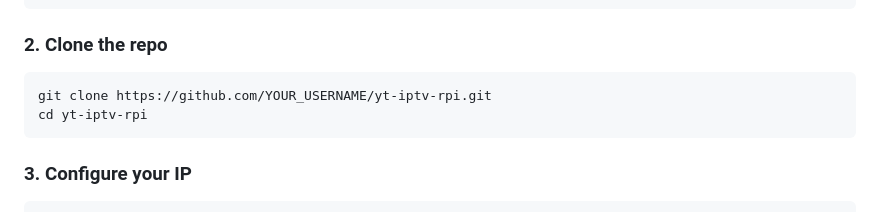
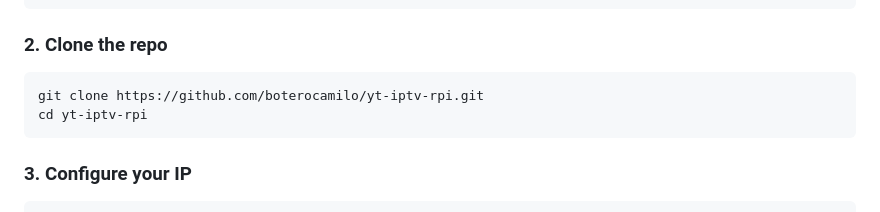
Before and after one commit to boterocamilo/yt-iptv-rpi, a Markdown page: README.md, the part around the change. Drawn GitHub-style.

````diff
--- a/README.md
+++ b/README.md
@@ -35,7 +35,7 @@ sudo systemctl enable docker
 ### 2. Clone the repo
 
 ```bash
-git clone https://github.com/YOUR_USERNAME/yt-iptv-rpi.git
+git clone https://github.com/boterocamilo/yt-iptv-rpi.git
 cd yt-iptv-rpi
 ```
 
````
